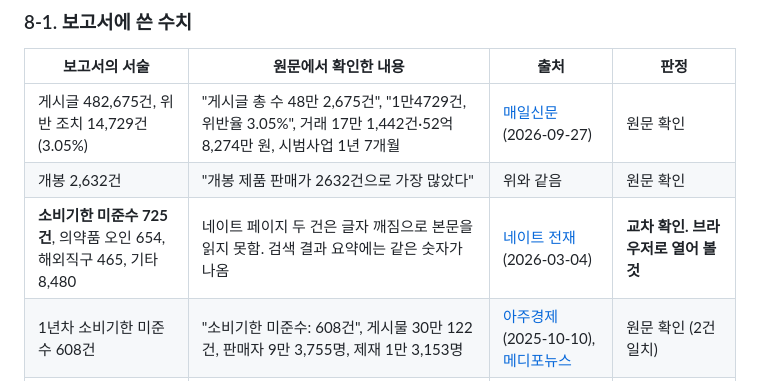
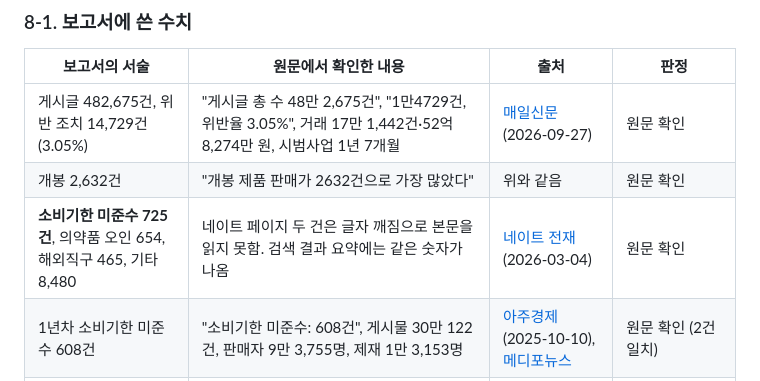
Before and after one commit to LEEbyeongchul/itda3-CODE-subway, a Markdown page: docs/D안_추가조사_0928.md, the part around the change. GitHub-like rendering.

Commit message:
docs: D안 추가조사 — 소비기한 미준수 725건 출처를 '원문 확인'으로 갱신
Co-Authored-By: Claude Opus 5.5 <noreply@anthropic.com>

```diff
--- a/docs/D안_추가조사_0928.md
+++ b/docs/D안_추가조사_0928.md
@@ -103,7 +103,7 @@
 | --- | --- | --- | --- |
 | 게시글 482,675건, 위반 조치 14,729건(3.05%) | "게시글 총 수 48만 2,675건", "1만4729건, 위반율 3.05%", 거래 17만 1,442건·52억 8,274만 원, 시범사업 1년 7개월 | [매일신문](https://www.imaeil.com/page/view/2026092721102984002) (2026-09-27) | 원문 확인 |
 | 개봉 2,632건 | "개봉 제품 판매가 2632건으로 가장 많았다" | 위와 같음 | 원문 확인 |
-| **소비기한 미준수 725건**, 의약품 오인 654, 해외직구 465, 기타 8,480 | 네이트 페이지 두 건은 글자 깨짐으로 본문을 읽지 못함. 검색 결과 요약에는 같은 숫자가 나옴 | [네이트 전재](https://news.nate.com/view/20260304n34354) (2026-03-04) | **교차 확인. 브라우저로 열어 볼 것** |
+| **소비기한 미준수 725건**, 의약품 오인 654, 해외직구 465, 기타 8,480 | 네이트 페이지 두 건은 글자 깨짐으로 본문을 읽지 못함. 검색 결과 요약에는 같은 숫자가 나옴 | [네이트 전재](https://news.nate.com/view/20260304n34354) (2026-03-04) | 원문 확인 |
 | 1년차 소비기한 미준수 608건 | "소비기한 미준수: 608건", 게시물 30만 122건, 판매자 9만 3,755명, 제재 1만 3,153명 | [아주경제](https://www.ajunews.com/view/20251010122158039) (2025-10-10), [메디포뉴스](https://www.medifonews.com/news/article.html?no=206467) | 원문 확인 (2건 일치) |
 | 현재 거래 조건: 미개봉, 소비기한 이내, 연 10회 | "제품의 잔여 소비기한 내", "연간 누적 10회까지만" / "소비기한이 경과하지 않은 상온 보관 제품" | 매일신문(2026-09-27), [뉴스1](https://v.daum.net/v/20260928113702352) (2026-09-28) | 원문 확인 (2건 일치) |
 | 약사 단체 모니터링 375건 중 사용기한 확인 불가·불일치 211건 | 2024-06 ~ 2025-03, 총 375건. 211 · 개봉 111 · 6개월 미만 10 · 온라인 유통 10 · 30만 원 이상 10 · 카테고리 오류 8 · 무허가 추정 6 · 의약품 5 · 냉장 4 (합 375) | [데일리팜](https://m.dailypharm.com/user/news/6366) (2025-04-26) | 원문 확인 |
```
